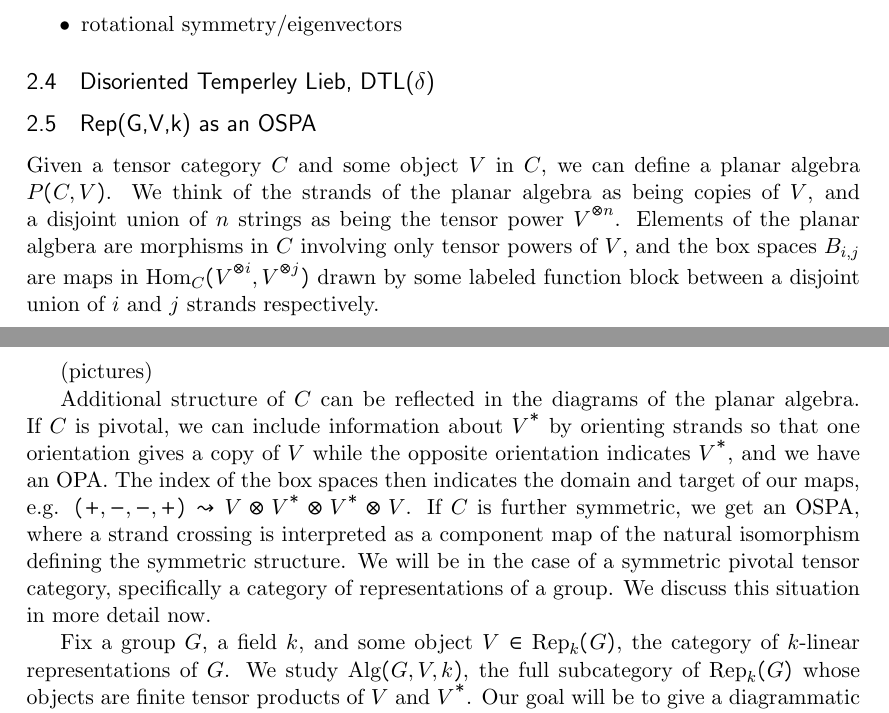
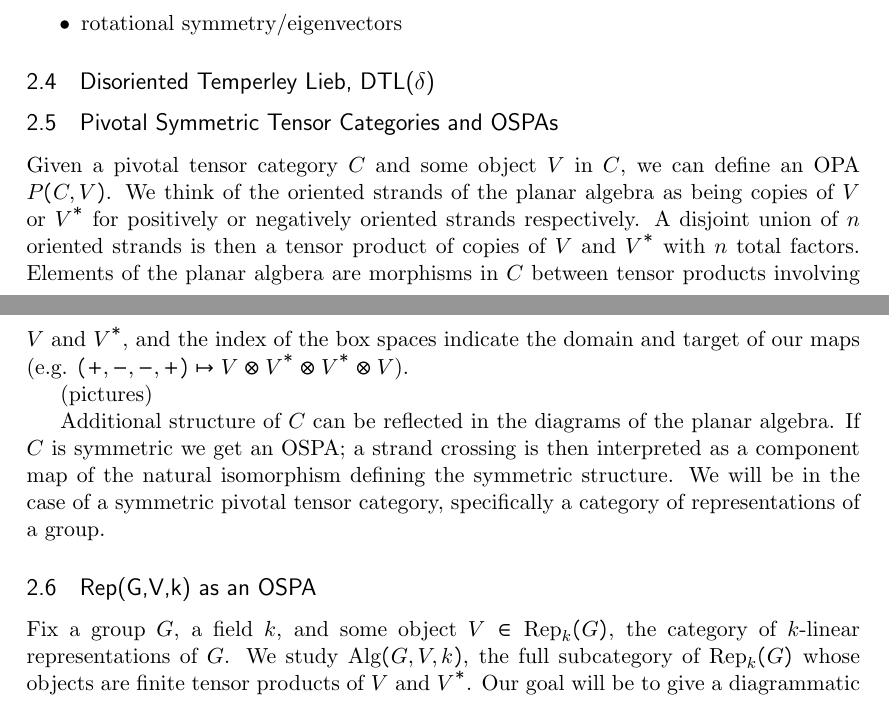
Before and after one commit to rsvitale/thesis, a LaTeX thesis (thesis.tex): two parts of pages 2 and 3 of 10, joined at a grey line, cut so that both start at the same text. The pictures show the PDF file thesis.pdf that the author committed with the source.

Commit message:
update symm_p_a

```diff
--- a/thesis.tex
+++ b/thesis.tex
@@ -204,14 +204,15 @@ Let $S$ be our generating set of vertices, where each vertex has some identifyin
 
 
 
+\subsection{Pivotal Symmetric Tensor Categories and OSPAs}
+
+Given a pivotal tensor category $C$ and some object $V$ in $C$, we can define an OPA $P(C,V)$. We think of the oriented strands of the planar algebra as being copies of $V$ or $V^*$ for positively or negatively oriented strands respectively. A disjoint union of $n$ oriented strands is then a tensor product of copies of $V$ and $V^*$ with $n$ total factors. Elements of the planar algbera are morphisms in $C$ between tensor products involving $V$ and $V^*$, and the index of the box spaces indicate the domain and target of our maps (e.g. $(+,-,-,+) \mapsto V \otimes V^* \otimes V^* \otimes V$).
+
+(pictures)
+
+Additional structure of $C$ can be reflected in the diagrams of the planar algebra. If $C$ is symmetric we get an OSPA; a strand crossing is then interpreted as a component map of the natural isomorphism defining the symmetric structure. We will be in the case of a symmetric pivotal tensor category, specifically a category of representations of a group.
+
 \subsection{Rep(G,V,k) as an OSPA}
-
-Given a tensor category $C$ and some object $V$ in $C$, we can define a planar algebra $P(C,V)$. We think of the strands of the planar algebra as being copies of $V$, and a disjoint union of $n$ strings as being the tensor power $V^{\otimes n}$. Elements of the planar algbera are morphisms in $C$ involving only tensor powers of $V$, and the box spaces $B_{i,j}$ are maps in $\text{Hom}_C(V^{\otimes i}, V^{\otimes j})$ drawn by some labeled function block between a disjoint union of $i$ and $j$ strands respectively.
-
-(pictures)
-
-Additional structure of $C$ can be reflected in the diagrams of the planar algebra. If $C$ is pivotal, we can include information about $V^*$ by orienting strands so that one orientation gives a copy of $V$ while the opposite orientation indicates $V^*$, and we have an OPA. The index of the box spaces then indicates the domain and target of our maps, e.g. $(+,-,-,+) \leadsto V \otimes V^* \otimes V^* \otimes V$. If $C$ is further symmetric, we get an OSPA, where a strand crossing is interpreted as a component map of the natural isomorphism defining the symmetric structure. We will be in the case of a symmetric pivotal tensor category, specifically a category of representations of a group. We discuss this situation in more detail now.
-
 Fix a group $G$, a field $k$, and some object $V\in \text{Rep}_k(G)$, the category of $k$-linear representations of $G$. We study $\text{Alg}(G,V,k)$, the full subcategory of $\text{Rep}_k(G)$ whose objects are finite tensor products of $V$ and $V^{\ast}$. Our goal will be to give a diagrammatic presentation of $\text{Alg}(G,V,k)$, i.e. to give a map of planar algebras $T:\text{Diag}(G,V,k) \rightarrow \text{Alg}(G,V,k)$ for some diagrammatic planar algebra. In all examples considered it will be true that $V \simeq V^{\ast}$, so we can restrict to studying the spaces $\text{Hom}(V^{\otimes n},V^{\otimes m})$. Further, since $\text{Hom}(A, B \otimes C) \simeq \text{Hom}(A\otimes B^{\ast},C)$ for $A,B,C$ finite dimensional representations of a group, we can restrict to studying the spaces $B_n := \text{Hom}(V^{\otimes n}, \mathbbm{1})$.
 
 To construct $\text{Diag}(G,V,k)$ we start with an OSPA generated by some vertex set, and take a quotient to include relations. In defining $T$ we will map an upwards oriented strand to the identity map on $V$ and a downward oriented strand to the identity map on $V^{\ast}$. We have evaluation and coevaluation maps $V^{\ast} \otimes V \xrightarrow{\epsilon} k$, $k \xrightarrow{\eta} V \otimes V^{\ast}$ which will be the image of arcs connecting appropriately oriented strands. We fix an isomorphism $\varphi:V \xrightarrow{\sim} V^{\ast}$ and make this the image under $T$ of the vertex $\varphi$ between an upward and downward oriented strand. (clean these pictures to T(X)=Y form)
```
Also changed, not shown: thesis.pdf, thesis.tex (6 more changed lines).
